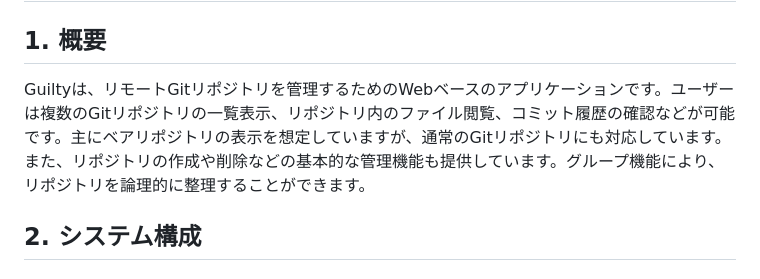
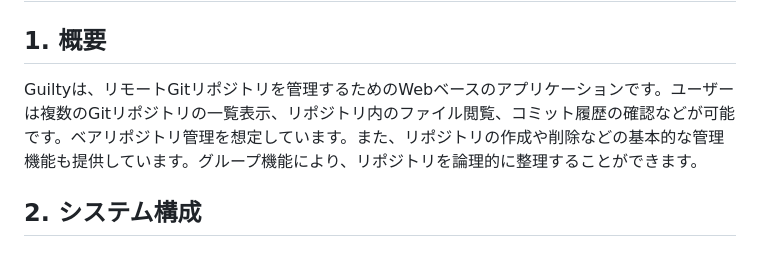
Before and after one commit to soramimi/guilty, a Markdown page: spec.md, the part around the change. Rendered like a GitHub page.

Commit message:
Refactor Guilty system overview and features

```diff
--- a/spec.md
+++ b/spec.md
@@ -2,7 +2,7 @@
 
 ## 1. 概要
 
-Guiltyは、リモートGitリポジトリを管理するためのWebベースのアプリケーションです。ユーザーは複数のGitリポジトリの一覧表示、リポジトリ内のファイル閲覧、コミット履歴の確認などが可能です。主にベアリポジトリの表示を想定していますが、通常のGitリポジトリにも対応しています。また、リポジトリの作成や削除などの基本的な管理機能も提供しています。グループ機能により、リポジトリを論理的に整理することができます。
+Guiltyは、リモートGitリポジトリを管理するためのWebベースのアプリケーションです。ユーザーは複数のGitリポジトリの一覧表示、リポジトリ内のファイル閲覧、コミット履歴の確認などが可能です。ベアリポジトリ管理を想定しています。また、リポジトリの作成や削除などの基本的な管理機能も提供しています。グループ機能により、リポジトリを論理的に整理することができます。
 
 ## 2. システム構成
 
```
